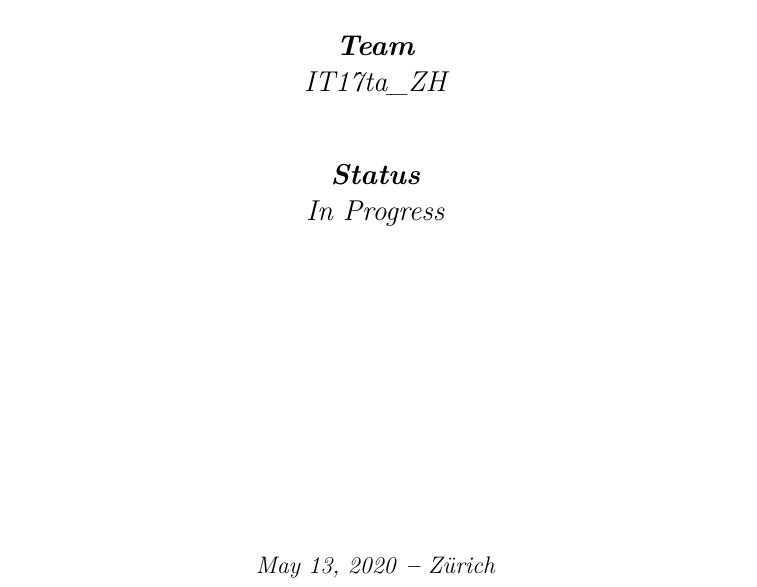
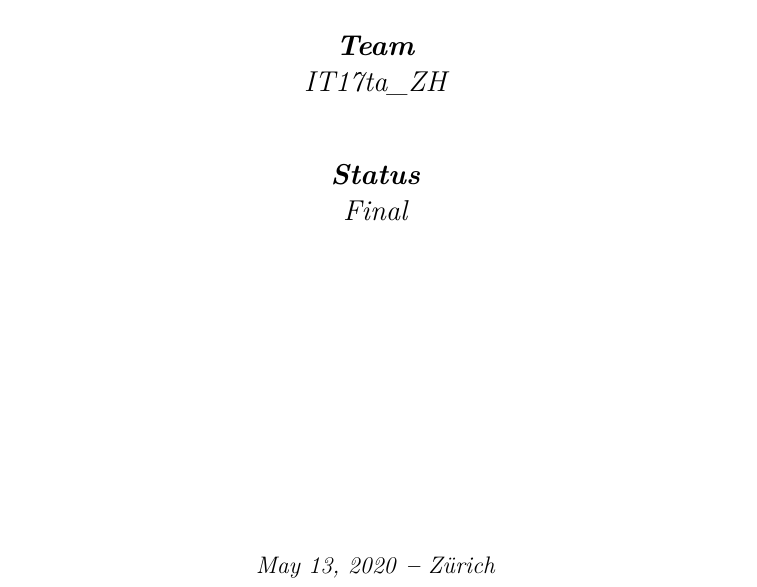
Before and after one commit to code-and-conquer/darwin, a LaTeX document (report/report.tex): part of page 1 of 16, cut so that both start at the same text. Compiled offline with XeLaTeX.

Commit message:
Set document status

```diff
--- a/report/report.tex
+++ b/report/report.tex
@@ -54,7 +54,7 @@
   IT17ta\_ZH\par
   \vspace{2em}
   \textbf{Status}\par
-  In Progress
+  Final
 
   \vfill
 
```
